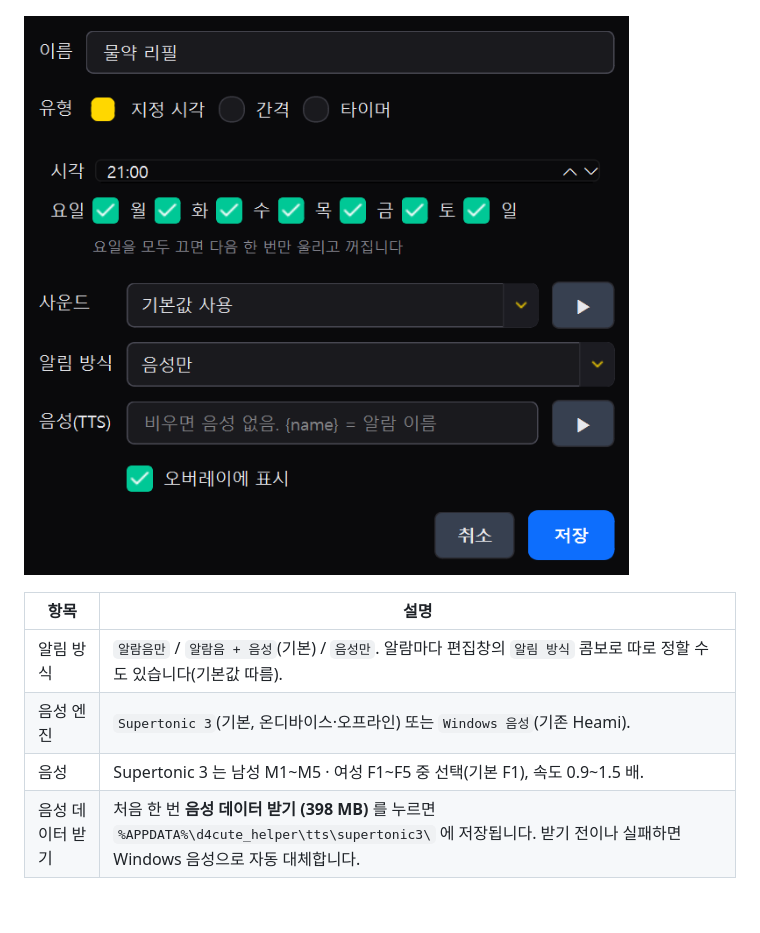
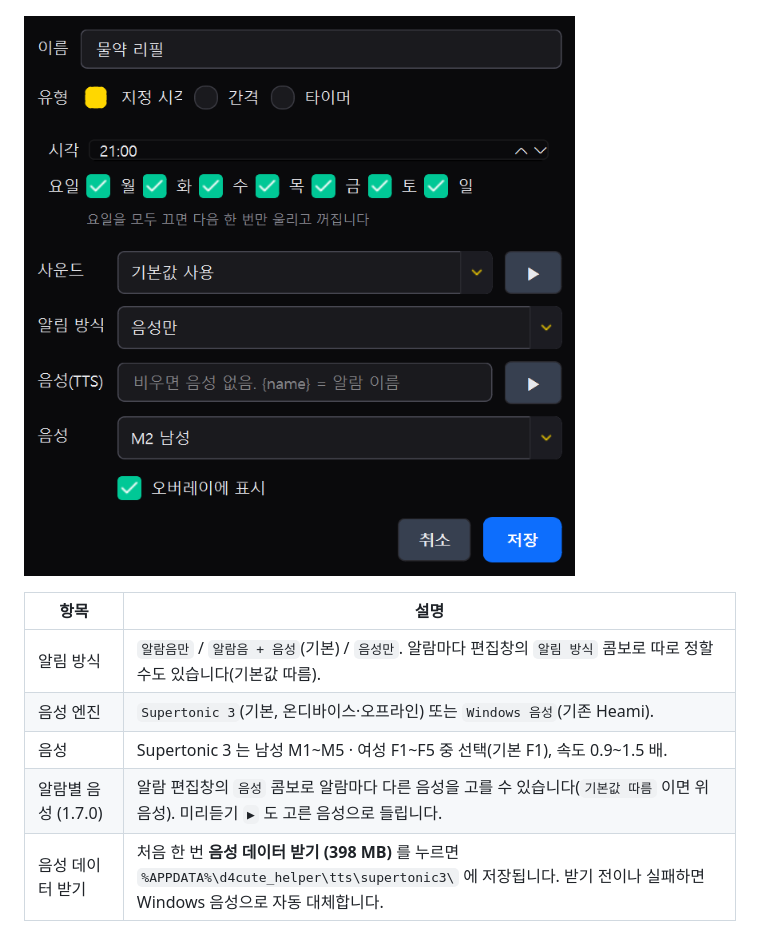
Before and after one commit to nimto/d4help, a Markdown page: README.md, the part around the change. Drawn GitHub-style; pictures changed too: images/alarm-editor-voice.png (added); blank space fills up the shorter version.

Commit message:
docs: 1.7.0 알람별 음성 선택 — 편집창 음성 콤보 설명·스크린샷
Co-Authored-By: Claude Fable 5.1 <noreply@anthropic.com>

```diff
--- a/README.md
+++ b/README.md
@@ -138,13 +138,14 @@ GitHub 계정만 있으면 누구나 올릴 수 있습니다. 질문에 답이
 
 ![기본 사운드 · 음성 탭](images/alarm-sound-tts.png)
 
-![알람 편집창 알림 방식](images/alarm-editor-notify.png)
+![알람 편집창 알림 방식·음성](images/alarm-editor-voice.png)
 
 | 항목 | 설명 |
 |---|---|
 | 알림 방식 | `알람음만` / `알람음 + 음성`(기본) / `음성만`. 알람마다 편집창의 `알림 방식` 콤보로 따로 정할 수도 있습니다(기본값 따름). |
 | 음성 엔진 | `Supertonic 3`(기본, 온디바이스·오프라인) 또는 `Windows 음성`(기존 Heami). |
 | 음성 | Supertonic 3 는 남성 M1~M5 · 여성 F1~F5 중 선택(기본 F1), 속도 0.9~1.5 배. |
+| 알람별 음성 (1.7.0) | 알람 편집창의 `음성` 콤보로 알람마다 다른 음성을 고를 수 있습니다(`기본값 따름` 이면 위 음성). 미리듣기 `▶` 도 고른 음성으로 들립니다. |
 | 음성 데이터 받기 | 처음 한 번 **음성 데이터 받기 (398 MB)** 를 누르면 `%APPDATA%\d4cute_helper\tts\supertonic3\` 에 저장됩니다. 받기 전이나 실패하면 Windows 음성으로 자동 대체합니다. |
 
 - **받기 전엔 어떤 음성을 골라도 Windows 기본 음성으로 들립니다**(1.6.1 부터 음성·속도 칸이 비활성으로 표시되고 첫 실행 때 받을지 묻습니다).
```
